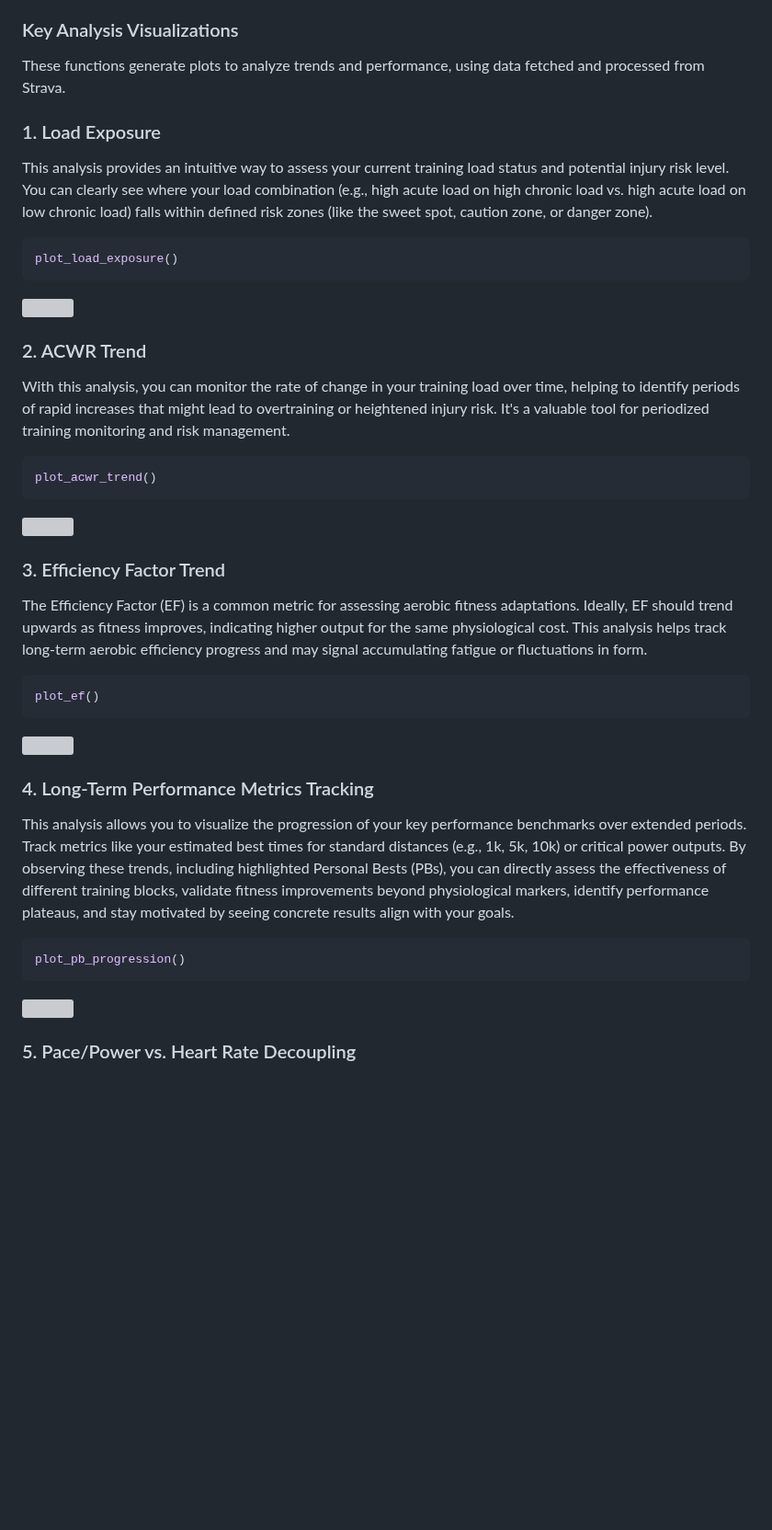
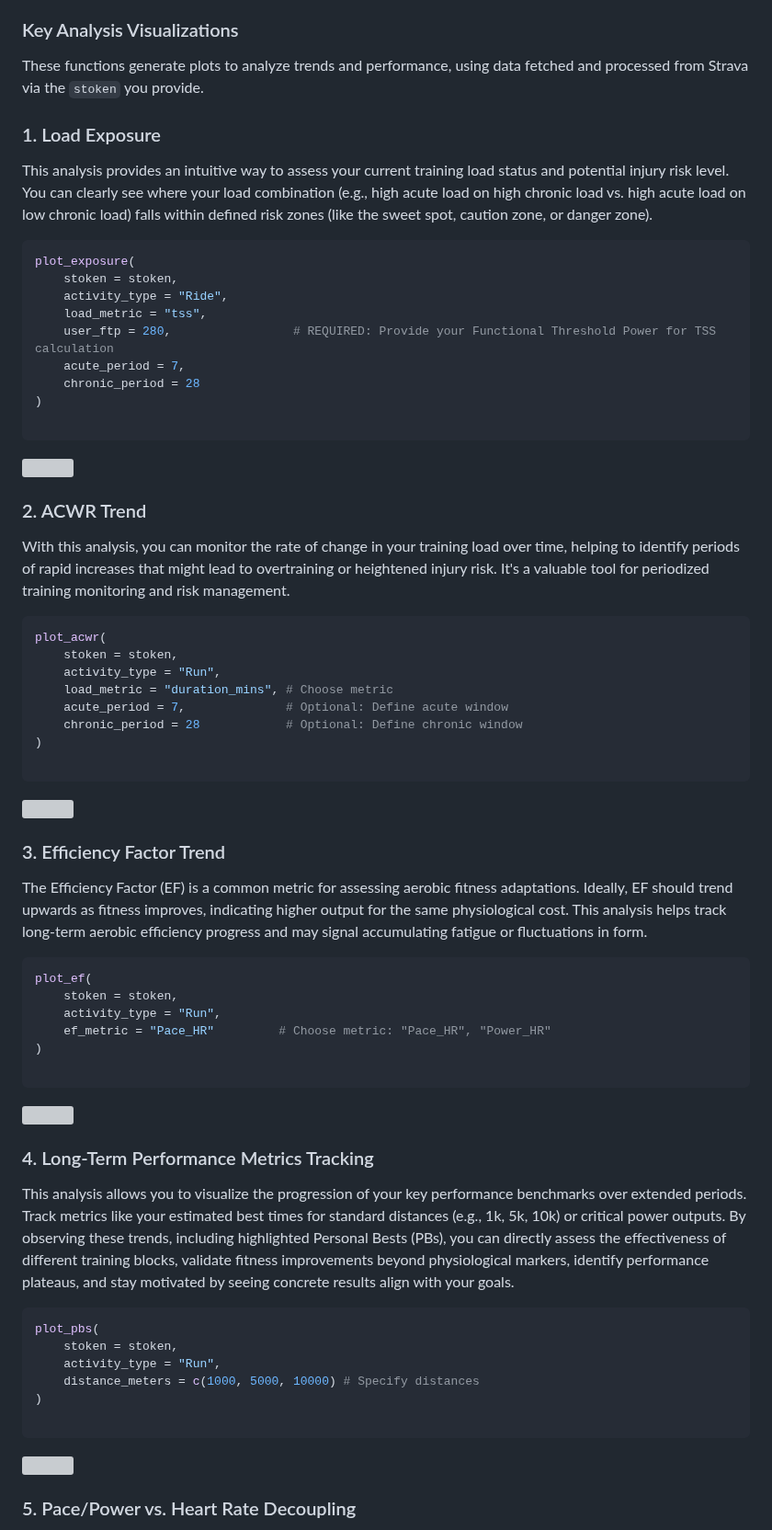
Before and after one commit to HzaCode/Athlytics, a Markdown page: README.md, the part around one of its changes. Shown at 92% size. GitHub-like rendering; blank space fills up the shorter version; grey boxes are pictures that could not be loaded.

````diff
--- a/README.md
+++ b/README.md
@@ -30,40 +95,73 @@ library(Athlytics)
 
 ### Key Analysis Visualizations
 
-These functions generate plots to analyze trends and performance, using data fetched and processed from Strava.
+These functions generate plots to analyze trends and performance, using data fetched and processed from Strava via the `stoken` you provide.
 
 ### 1. Load Exposure
 
 This analysis provides an intuitive way to assess your current training load status and potential injury risk level. You can clearly see where your load combination (e.g., high acute load on high chronic load vs. high acute load on low chronic load) falls within defined risk zones (like the sweet spot, caution zone, or danger zone).
 
-``` r
-plot_load_exposure()
+```r
+plot_exposure(
+    stoken = stoken,
+    activity_type = "Ride",
+    load_metric = "tss",
+    user_ftp = 280,                 # REQUIRED: Provide your Functional Threshold Power for TSS calculation
+    acute_period = 7,
+    chronic_period = 28
+)
+
 ```
+
 ![](https://gaudy-pipe-239.notion.site/image/attachment%3Ada869625-0481-4b1d-af1a-a1785add2962%3Aimage.png?table=block&id=1c9fc401-a191-8045-aadf-cc29956870ef&spaceId=1d079353-f9e2-45ba-8b15-cf2f96e168c5&width=1420&userId=&cache=v2)
 
 ### 2. ACWR Trend
 
 With this analysis, you can monitor the rate of change in your training load over time, helping to identify periods of rapid increases that might lead to overtraining or heightened injury risk. It's a valuable tool for periodized training monitoring and risk management.
-``` r
-plot_acwr_trend()
+
+```r
+plot_acwr(
+    stoken = stoken,
+    activity_type = "Run",
+    load_metric = "duration_mins", # Choose metric
+    acute_period = 7,              # Optional: Define acute window
+    chronic_period = 28            # Optional: Define chronic window
+)
+
 ```
+
 ![](https://gaudy-pipe-239.notion.site/image/attachment%3A3b50a271-b755-4eb5-9108-34f97e68b58b%3Aimage.png?table=block&id=1cafc401-a191-80e8-967a-fc60f6946af5&spaceId=1d079353-f9e2-45ba-8b15-cf2f96e168c5&width=1420&userId=&cache=v2)
 
 ### 3. Efficiency Factor Trend
 
 The Efficiency Factor (EF) is a common metric for assessing aerobic fitness adaptations. Ideally, EF should trend upwards as fitness improves, indicating higher output for the same physiological cost. This analysis helps track long-term aerobic efficiency progress and may signal accumulating fatigue or fluctuations in form.
-``` r
-plot_ef()
+
+```r
+plot_ef(
+    stoken = stoken,
+    activity_type = "Run",
+    ef_metric = "Pace_HR"         # Choose metric: "Pace_HR", "Power_HR"
+)
+
 ```
+
 ![](https://gaudy-pipe-239.notion.site/image/attachment%3A6bc4a180-e60c-414e-844a-a898efd42876%3Aimage.png?table=block&id=1cafc401-a191-8056-b314-fabc3d3d44ac&spaceId=1d079353-f9e2-45ba-8b15-cf2f96e168c5&width=1360&userId=&cache=v2)
 
 ### 4. Long-Term Performance Metrics Tracking
 
 This analysis allows you to visualize the progression of your key performance benchmarks over extended periods. Track metrics like your estimated best times for standard distances (e.g., 1k, 5k, 10k) or critical power outputs. By observing these trends, including highlighted Personal Bests (PBs), you can directly assess the effectiveness of different training blocks, validate fitness improvements beyond physiological markers, identify performance plateaus, and stay motivated by seeing concrete results align with your goals.
-``` r
-plot_pb_progression()
+
+```r
+plot_pbs(
+    stoken = stoken,
+    activity_type = "Run",
+    distance_meters = c(1000, 5000, 10000) # Specify distances
+)
+
 ```
+
 ![](https://gaudy-pipe-239.notion.site/image/attachment%3Af5624d35-ad3d-4242-aefc-7cf49881b777%3Aimage.png?table=block&id=1cbfc401-a191-808d-a62b-faa76e4beb5f&spaceId=1d079353-f9e2-45ba-8b15-cf2f96e168c5&width=1420&userId=&cache=v2)
+
 ### 5. Pace/Power vs. Heart Rate Decoupling
 
 This analysis quantifies how much your heart rate "drifts" upwards relative to a steady pace or power output during aerobic activities. Calculated typically by comparing efficiency (Pace/HR or Power/HR) in the first half versus the second half of a sustained effort, a lower decoupling rate generally indicates better aerobic endurance and cardiovascular fitness. By categorizing runs based on duration, this view helps identify if endurance capacity differs across varying effort lengths and tracks improvements over time. Monitoring this trend can reveal stamina gains, signal fatigue/dehydration, or evaluate pacing strategies.
````
Also changed, not shown: other parts of README.md (+86 -13 lines).
